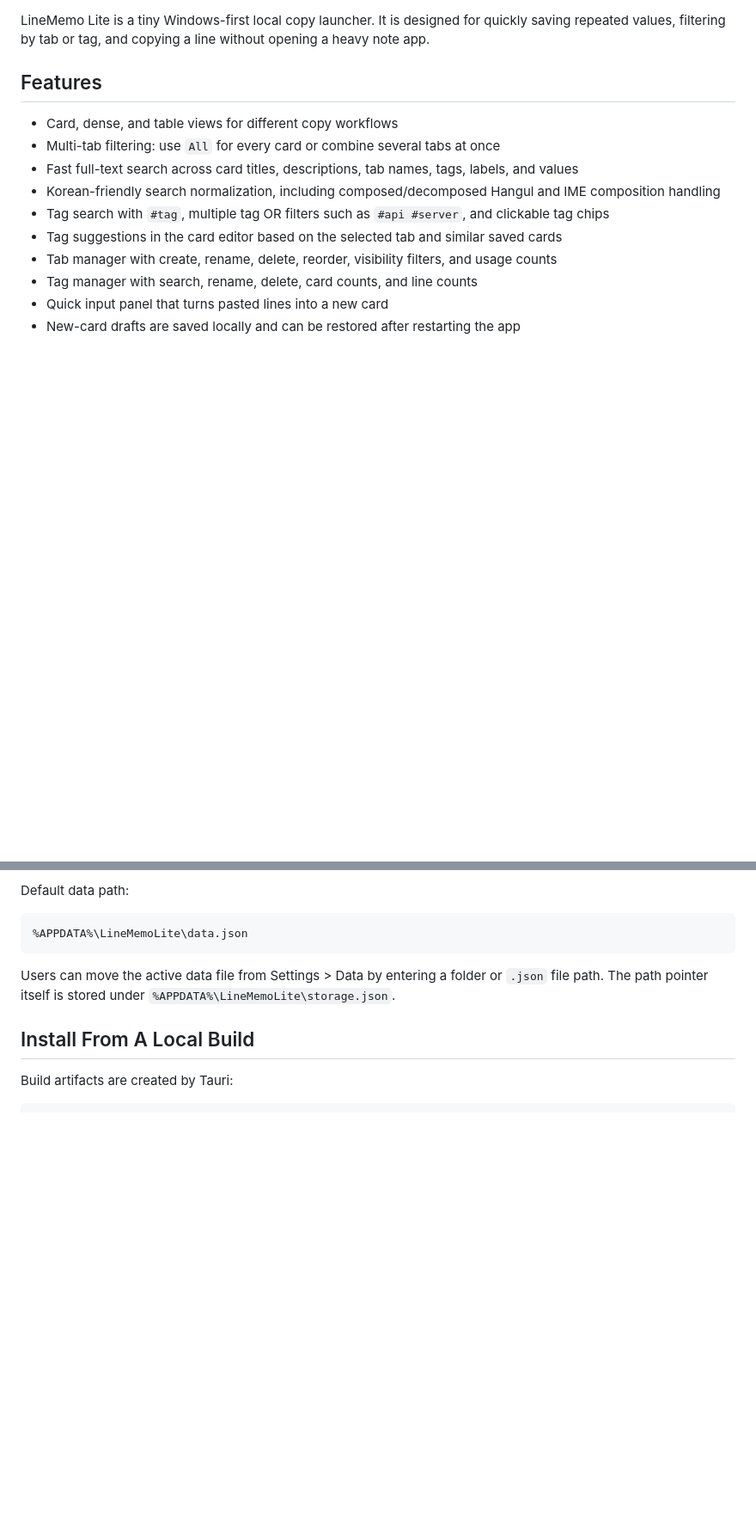
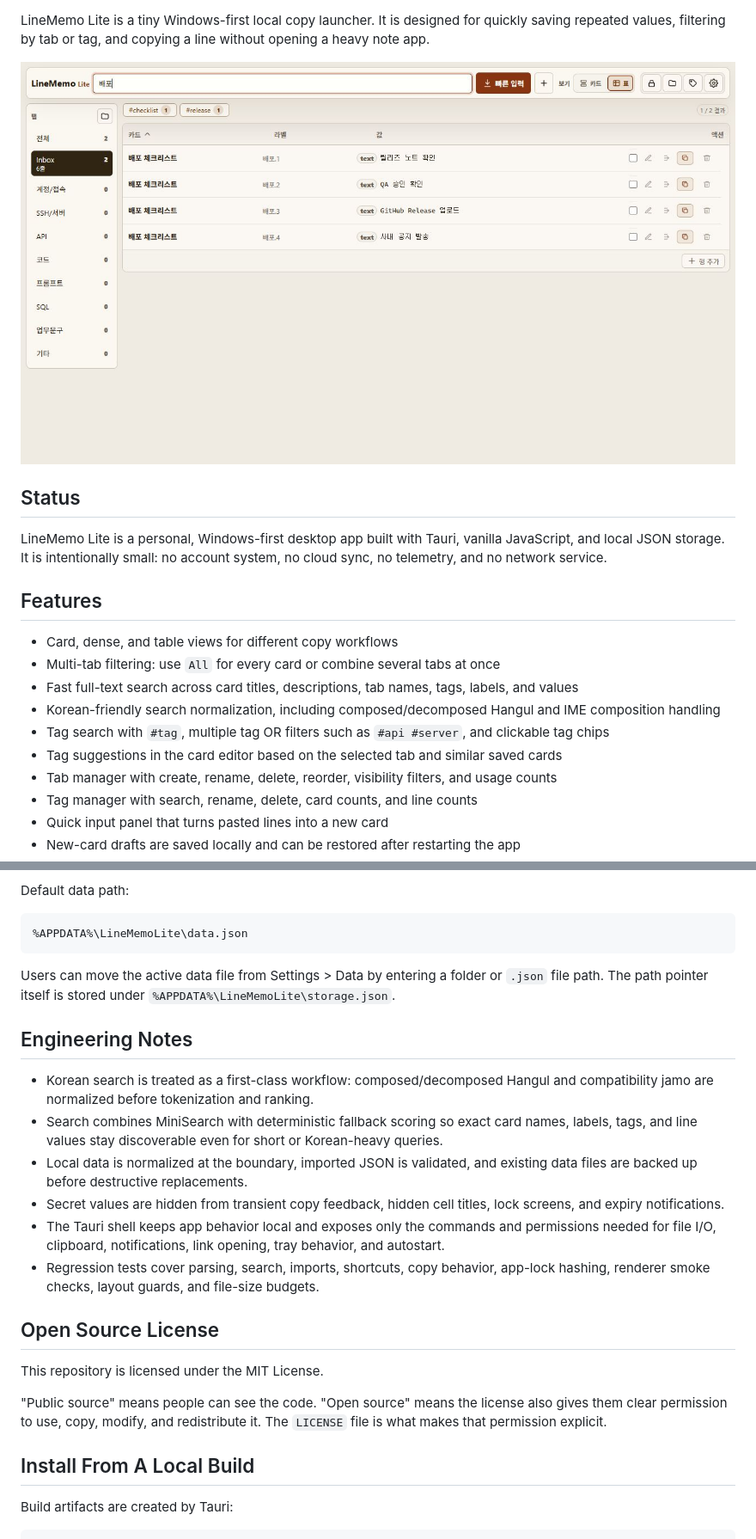
Before and after one commit to sungreong/LineMemo, a Markdown page: README.md, 2 parts joined by grey strips. Shown: that part at 86% size. GitHub-like rendering; pictures changed too: assets/linememo-lite-overview.png (added); blank space fills up the shorter version.

Commit message:
docs: prepare open source release

````diff
--- a/README.md
+++ b/README.md
@@ -3,4 +6,10 @@
 LineMemo Lite is a tiny Windows-first local copy launcher. It is designed for quickly saving repeated values, filtering by tab or tag, and copying a line without opening a heavy note app.
+
+![LineMemo Lite overview](assets/linememo-lite-overview.png)
+
+## Status
+
+LineMemo Lite is a personal, Windows-first desktop app built with Tauri, vanilla JavaScript, and local JSON storage. It is intentionally small: no account system, no cloud sync, no telemetry, and no network service.
 
 ## Features
 
@@ -40,6 +49,21 @@ Default data path:
 ```
 
 Users can move the active data file from Settings > Data by entering a folder or `.json` file path. The path pointer itself is stored under `%APPDATA%\LineMemoLite\storage.json`.
+
+## Engineering Notes
+
+- Korean search is treated as a first-class workflow: composed/decomposed Hangul and compatibility jamo are normalized before tokenization and ranking.
+- Search combines MiniSearch with deterministic fallback scoring so exact card names, labels, tags, and line values stay discoverable even for short or Korean-heavy queries.
+- Local data is normalized at the boundary, imported JSON is validated, and existing data files are backed up before destructive replacements.
+- Secret values are hidden from transient copy feedback, hidden cell titles, lock screens, and expiry notifications.
+- The Tauri shell keeps app behavior local and exposes only the commands and permissions needed for file I/O, clipboard, notifications, link opening, tray behavior, and autostart.
+- Regression tests cover parsing, search, imports, shortcuts, copy behavior, app-lock hashing, renderer smoke checks, layout guards, and file-size budgets.
+
+## Open Source License
+
+This repository is licensed under the MIT License.
+
+"Public source" means people can see the code. "Open source" means the license also gives them clear permission to use, copy, modify, and redistribute it. The `LICENSE` file is what makes that permission explicit.
 
 ## Install From A Local Build
 
````
Also changed, not shown: other parts of README.md (+3 -0 lines), 4 other files.
